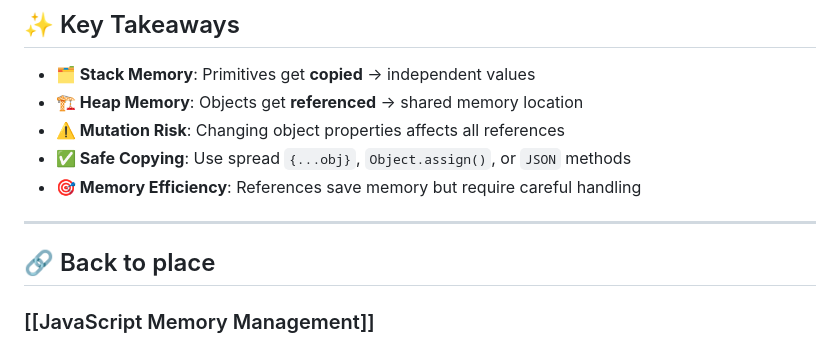
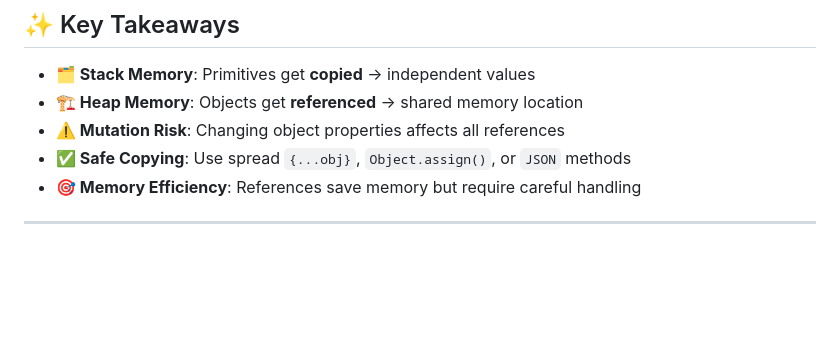
Before and after one commit to Krishnendu-27/Chai-aur-Javascript-youtube, a Markdown page: 01_Complete fundamentals/01_basic/_04.5-stack-heap.md, the part around the change. GitHub-like rendering; blank space fills up the shorter version.

Commit message:
change in file

```diff
--- a/01_Complete fundamentals/01_basic/04.5-stack-heap.md
+++ b/01_Complete fundamentals/01_basic/_04.5-stack-heap.md
@@ -207,7 +207,3 @@ function updateUserSafely(user) {
 - **🎯 Memory Efficiency**: References save memory but require careful handling
 
 ---
-
-## 🔗 Back to place
-
-### [[JavaScript Memory Management]]
```
